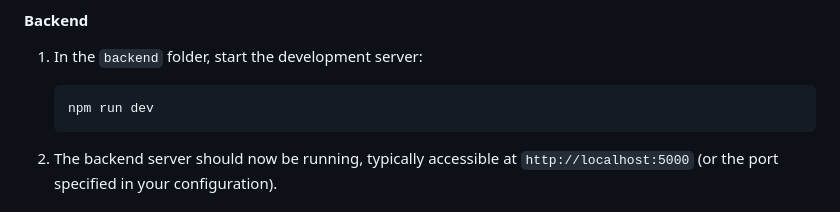
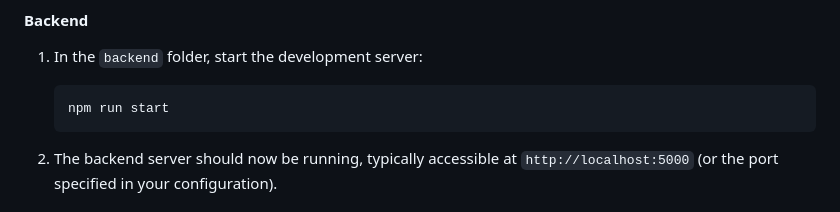
Before and after one commit to Jram2001/BlogNest, a Markdown page: README.md, the part around the change. Drawn GitHub-style.

````diff
--- a/README.md
+++ b/README.md
@@ -85,7 +85,7 @@ JWT_SECRET=your-super-secure-jwt-secret-key-here
 
 1. In the `backend` folder, start the development server:
    ```bash
-   npm run dev
+   npm run start
    ```
 
 2. The backend server should now be running, typically accessible at `http://localhost:5000` (or the port specified in your configuration).
````
